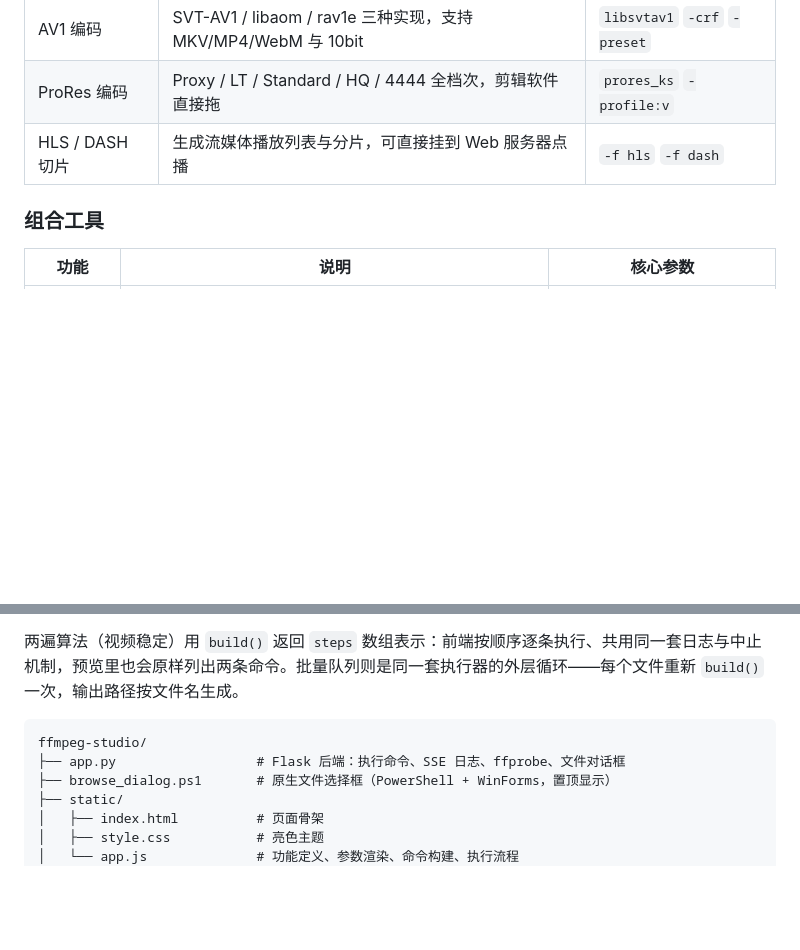
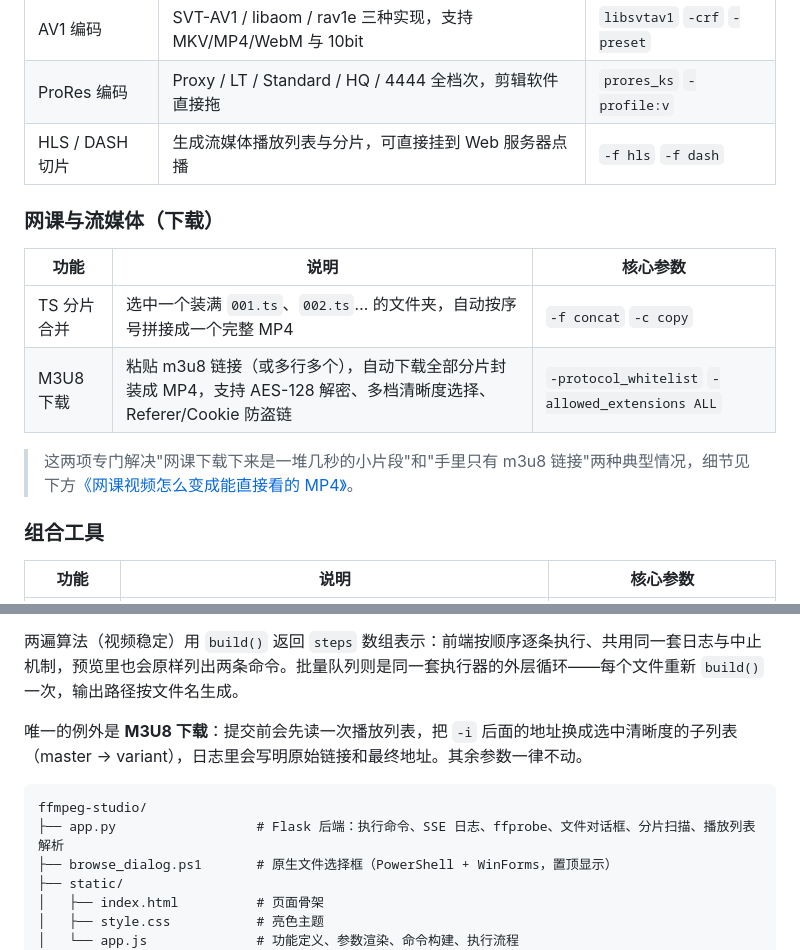
Before and after one commit to flyff920/ffmpeg-studio, a Markdown page: README.md, 2 parts joined by grey strips. GitHub-like rendering; blank space fills up the shorter version.

````diff
--- a/README.md
+++ b/README.md
@@ -103,6 +104,15 @@ FFmpeg 是音视频处理领域的瑞士军刀，但它的学习曲线劝退了
 | ProRes 编码 | Proxy / LT / Standard / HQ / 4444 全档次，剪辑软件直接拖 | `prores_ks` `-profile:v` |
 | HLS / DASH 切片 | 生成流媒体播放列表与分片，可直接挂到 Web 服务器点播 | `-f hls` `-f dash` |
 
+### 网课与流媒体（下载）
+
+| 功能 | 说明 | 核心参数 |
+|---|---|---|
+| TS 分片合并 | 选中一个装满 `001.ts`、`002.ts`… 的文件夹，自动按序号拼接成一个完整 MP4 | `-f concat` `-c copy` |
+| M3U8 下载 | 粘贴 m3u8 链接（或多行多个），自动下载全部分片封装成 MP4，支持 AES-128 解密、多档清晰度选择、Referer/Cookie 防盗链 | `-protocol_whitelist` `-allowed_extensions ALL` |
+
+> 这两项专门解决"网课下载下来是一堆几秒的小片段"和"手里只有 m3u8 链接"两种典型情况，细节见下方[《网课视频怎么变成能直接看的 MP4》](#-网课视频怎么变成能直接看的-mp4)。
+
 ### 组合工具
 
 | 功能 | 说明 | 核心参数 |
@@ -159,9 +220,11 @@ ffmpeg.exe / ffprobe.exe
 
 两遍算法（视频稳定）用 `build()` 返回 `steps` 数组表示：前端按顺序逐条执行、共用同一套日志与中止机制，预览里也会原样列出两条命令。批量队列则是同一套执行器的外层循环——每个文件重新 `build()` 一次，输出路径按文件名生成。
 
+唯一的例外是 **M3U8 下载**：提交前会先读一次播放列表，把 `-i` 后面的地址换成选中清晰度的子列表（master → variant），日志里会写明原始链接和最终地址。其余参数一律不动。
+
 ```
 ffmpeg-studio/
-├── app.py                  # Flask 后端：执行命令、SSE 日志、ffprobe、文件对话框
+├── app.py                  # Flask 后端：执行命令、SSE 日志、ffprobe、文件对话框、分片扫描、播放列表解析
 ├── browse_dialog.ps1       # 原生文件选择框（PowerShell + WinForms，置顶显示）
 ├── static/
 │   ├── index.html          # 页面骨架
````
Also changed, not shown: other parts of README.md (+53 -1 lines), docs/screenshot-m3u8-run.png (added), docs/screenshot-m3u8.png (added), docs/screenshot-tsmerge.png (added), 4 other files.
